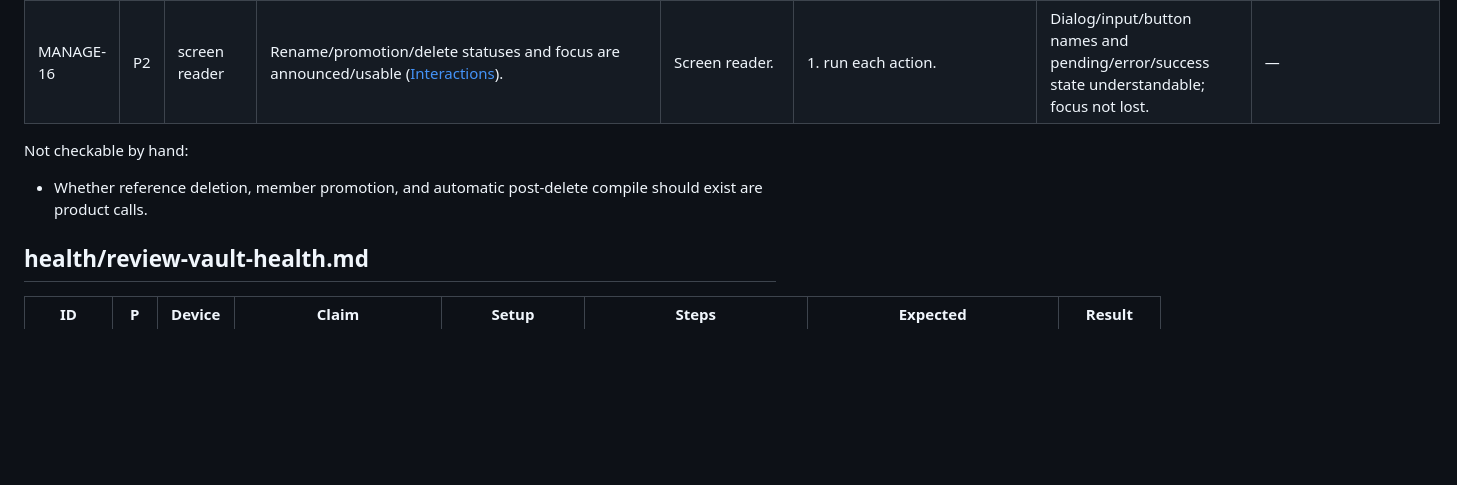
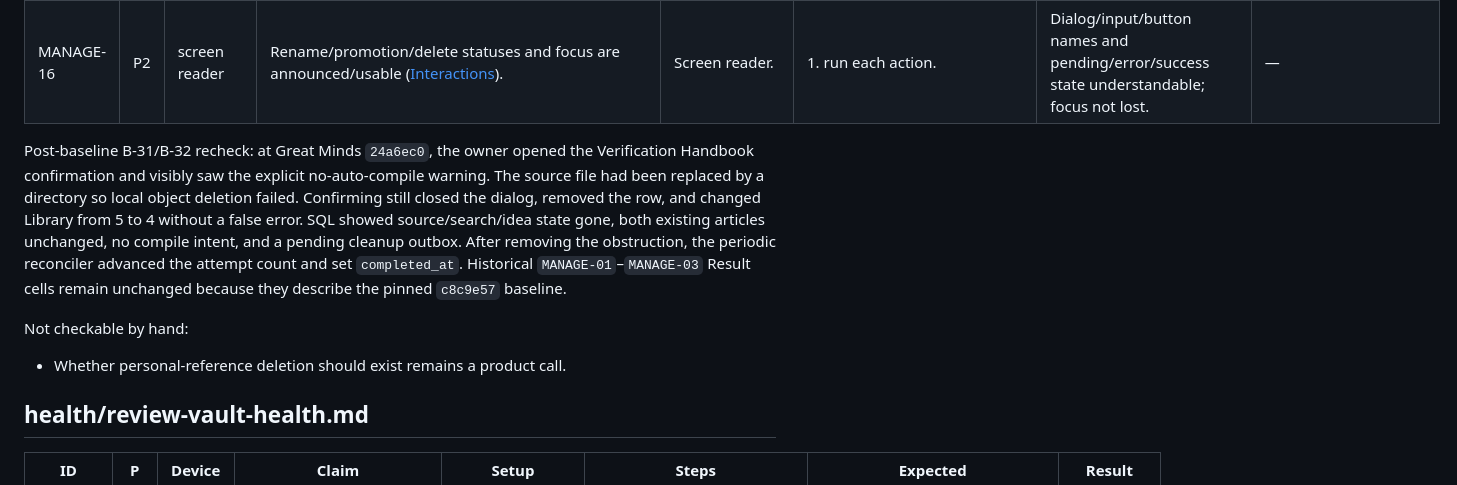
Before and after one commit to kijanac/great-minds, a Markdown page: verification/sources-and-library.md, the part around the change. Drawn GitHub-style; blank space fills up the shorter version.

```diff
--- a/verification/sources-and-library.md
+++ b/verification/sources-and-library.md
@@ -165,9 +165,11 @@ Not checkable by hand:
 | MANAGE-15 | P1 | mouse | Promotion can late-navigate after reader unmount (suspected bug) ([Open questions](../library/manage-content.md#open-questions-and-verification)). | Delay promotion response. | 1. click Add.<br>2. navigate elsewhere.<br>3. release. | Record unexpected redirect to `/doc` after deliberate leave. | — |
 | MANAGE-16 | P2 | screen reader | Rename/promotion/delete statuses and focus are announced/usable ([Interactions](../library/manage-content.md#interactions-with-other-systems)). | Screen reader. | 1. run each action. | Dialog/input/button names and pending/error/success state understandable; focus not lost. | — |
 
+Post-baseline B-31/B-32 recheck: at Great Minds `24a6ec0`, the owner opened the Verification Handbook confirmation and visibly saw the explicit no-auto-compile warning. The source file had been replaced by a directory so local object deletion failed. Confirming still closed the dialog, removed the row, and changed Library from 5 to 4 without a false error. SQL showed source/search/idea state gone, both existing articles unchanged, no compile intent, and a pending cleanup outbox. After removing the obstruction, the periodic reconciler advanced the attempt count and set `completed_at`. Historical `MANAGE-01`–`MANAGE-03` Result cells remain unchanged because they describe the pinned `c8c9e57` baseline.
+
 Not checkable by hand:
 
-- Whether reference deletion, member promotion, and automatic post-delete compile should exist are product calls.
+- Whether personal-reference deletion should exist remains a product call.
 
 ## health/review-vault-health.md
 
```
Also changed, not shown: bug-triage.md (+7 -5 lines), library/manage-content.md (+2 -2 lines).
